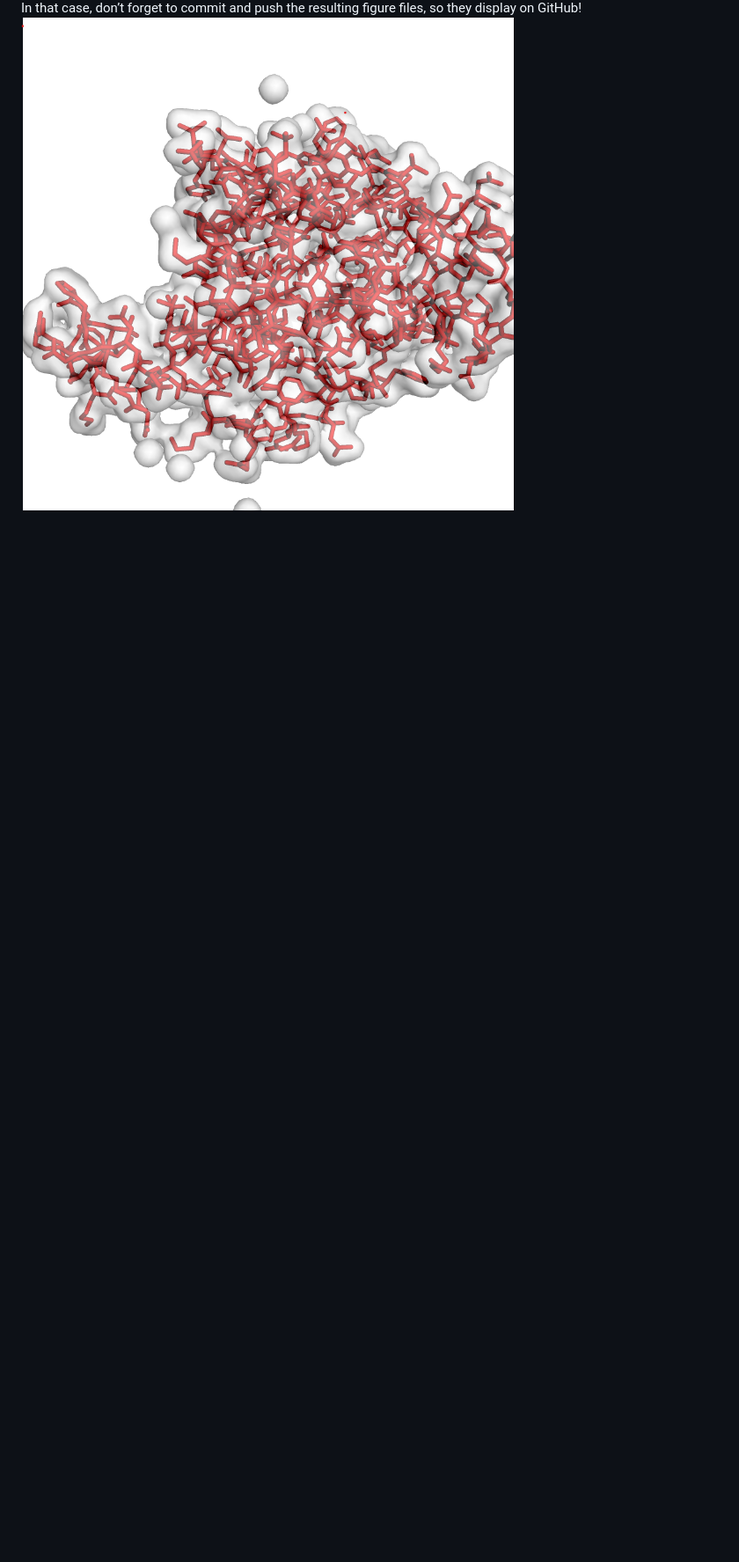
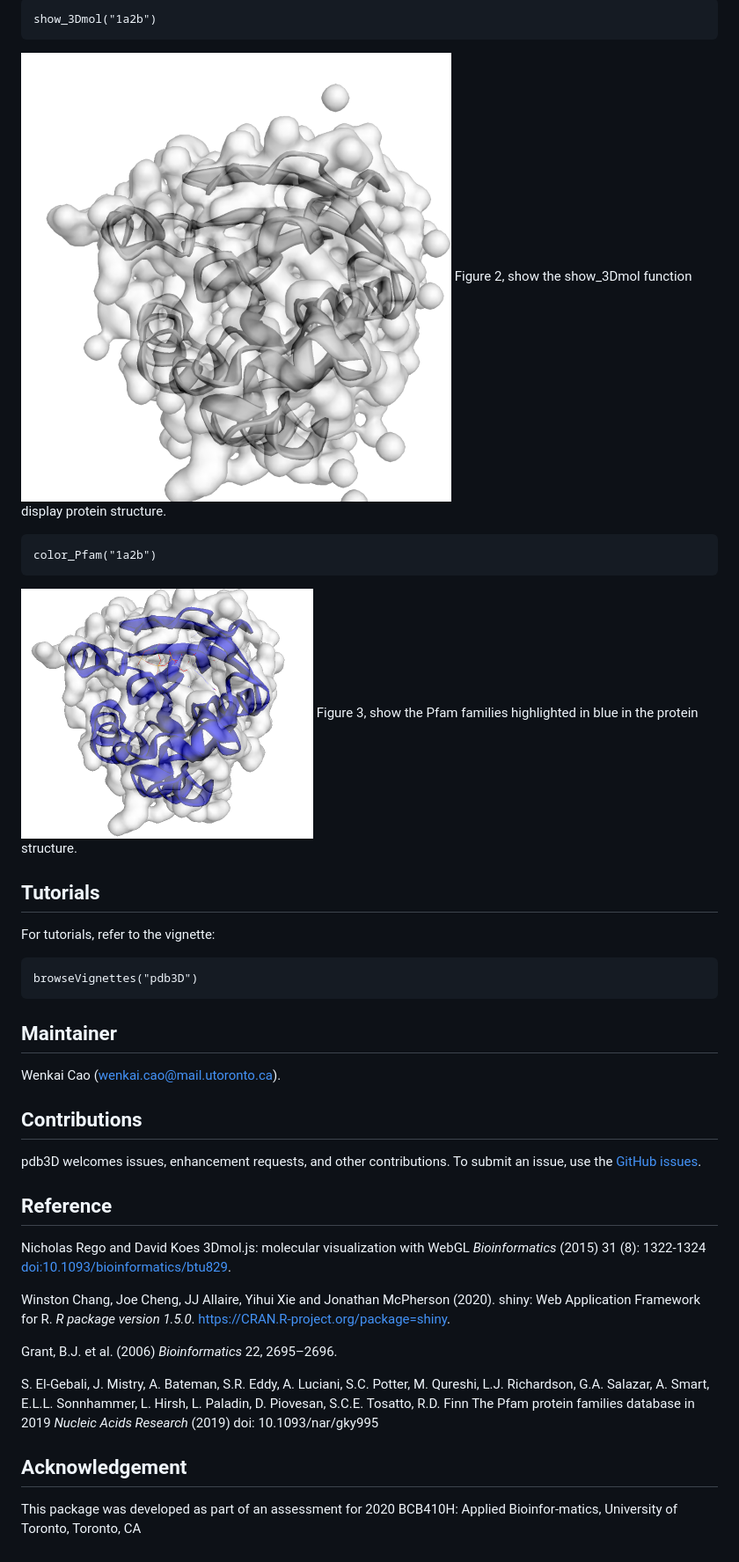
Before and after one commit to kevin949373048/pdb3D, a Markdown page: README.md, the part around one of its changes. Shown at 88% size. GitHub-like rendering; pictures changed too: 1.png (deleted), extraData/2.png (added), extraData/3.png (added); blank space fills up the shorter version.

Commit message:
finish readme

```diff
--- a/README.md
+++ b/README.md
@@ -53,3 +42,49 @@ You can also embed plots, for example:
 
-In that case, don’t forget to commit and push the resulting figure
-files, so they display on GitHub\! ![Caption for the picture.](1.png)
+    show_3Dmol("1a2b")
+
+![Caption for the picture.](extraData/2.png) Figure 2, show the
+show\_3Dmol function display protein structure.
+
+    color_Pfam("1a2b")
+
+![Caption for the picture.](extraData/3.png) Figure 3, show the Pfam
+families highlighted in blue in the protein structure.
+
+## Tutorials
+
+For tutorials, refer to the vignette:
+
+    browseVignettes("pdb3D")
+
+## Maintainer
+
+Wenkai Cao (<wenkai.cao@mail.utoronto.ca>).
+
+## Contributions
+
+pdb3D welcomes issues, enhancement requests, and other contributions. To
+submit an issue, use the [GitHub
+issues](https://github.com/kevin949373048/pdb3D/issues).
+
+## Reference
+
+Nicholas Rego and David Koes 3Dmol.js: molecular visualization with
+WebGL *Bioinformatics* (2015) 31 (8): 1322-1324
+<doi:10.1093/bioinformatics/btu829>.
+
+Winston Chang, Joe Cheng, JJ Allaire, Yihui Xie and Jonathan McPherson
+(2020). shiny: Web Application Framework for R. *R package version
+1.5.0*. <https://CRAN.R-project.org/package=shiny>.
+
+Grant, B.J. et al. (2006) *Bioinformatics* 22, 2695–2696.
+
+S. El-Gebali, J. Mistry, A. Bateman, S.R. Eddy, A. Luciani, S.C. Potter,
+M. Qureshi, L.J. Richardson, G.A. Salazar, A. Smart, E.L.L. Sonnhammer,
+L. Hirsh, L. Paladin, D. Piovesan, S.C.E. Tosatto, R.D. Finn The Pfam
+protein families database in 2019 *Nucleic Acids Research* (2019) doi:
+10.1093/nar/gky995
+
+## Acknowledgement
+
+This package was developed as part of an assessment for 2020 BCB410H:
+Applied Bioinfor-matics, University of Toronto, Toronto, CA
```
Also changed, not shown: other parts of README.md (+12 -23 lines), extraData/1.png (added), 3 other files.
